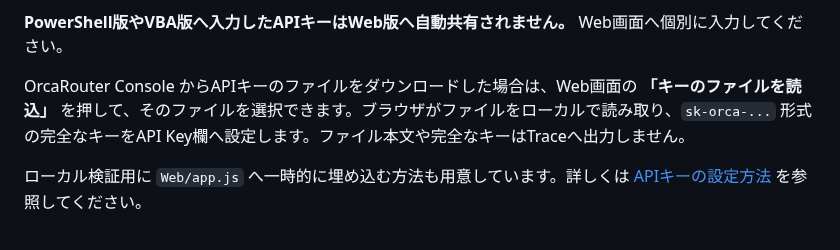
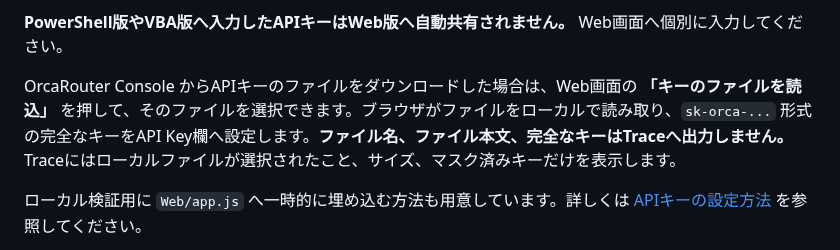
Before and after one commit to papanda925/OrcaRouter-Samples, a Markdown page: Web/README.md, the part around the change. GitHub-like rendering.

Commit message:
Document Web filename privacy behavior

```diff
--- a/Web/README.md
+++ b/Web/README.md
@@ -44,7 +44,7 @@ OrcaRouterで発行したAPIキーへ画面上で差し替えてください。
 
 **PowerShell版やVBA版へ入力したAPIキーはWeb版へ自動共有されません。** Web画面へ個別に入力してください。
 
-OrcaRouter Console からAPIキーのファイルをダウンロードした場合は、Web画面の **「キーのファイルを読込」** を押して、そのファイルを選択できます。ブラウザがファイルをローカルで読み取り、`sk-orca-...` 形式の完全なキーをAPI Key欄へ設定します。ファイル本文や完全なキーはTraceへ出力しません。
+OrcaRouter Console からAPIキーのファイルをダウンロードした場合は、Web画面の **「キーのファイルを読込」** を押して、そのファイルを選択できます。ブラウザがファイルをローカルで読み取り、`sk-orca-...` 形式の完全なキーをAPI Key欄へ設定します。**ファイル名、ファイル本文、完全なキーはTraceへ出力しません。** Traceにはローカルファイルが選択されたこと、サイズ、マスク済みキーだけを表示します。
 
 ローカル検証用に `Web/app.js` へ一時的に埋め込む方法も用意しています。詳しくは [APIキーの設定方法](../docs/api-key-setup.md) を参照してください。
 
```
